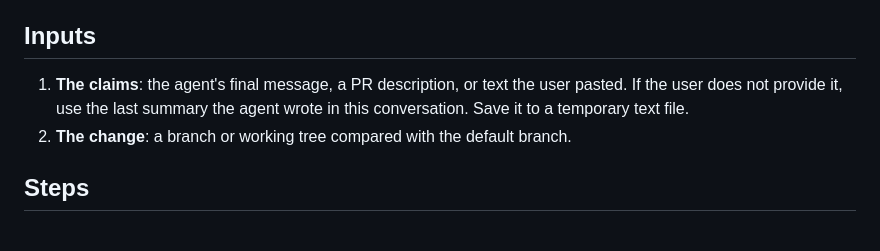
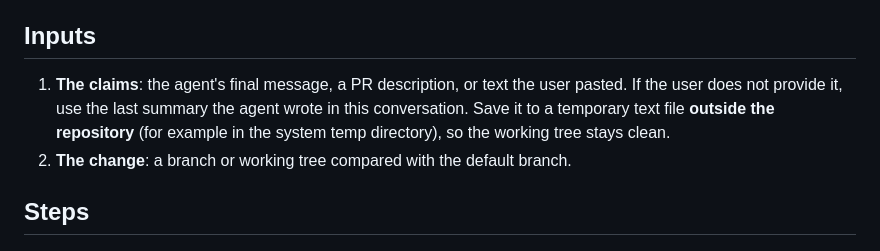
Before and after one commit to dhanwalkarjay/shipcheck, a Markdown page: skills/claim-check/SKILL.md, the part around the change. Rendered like a GitHub page.

Commit message:
Skill Updated

```diff
--- a/skills/claim-check/SKILL.md
+++ b/skills/claim-check/SKILL.md
@@ -11,7 +11,7 @@ This skill is read-only. Do not edit code, commit, or push.
 
 ## Inputs
 
-1. **The claims**: the agent's final message, a PR description, or text the user pasted. If the user does not provide it, use the last summary the agent wrote in this conversation. Save it to a temporary text file.
+1. **The claims**: the agent's final message, a PR description, or text the user pasted. If the user does not provide it, use the last summary the agent wrote in this conversation. Save it to a temporary text file **outside the repository** (for example in the system temp directory), so the working tree stays clean.
 2. **The change**: a branch or working tree compared with the default branch.
 
 ## Steps
```
